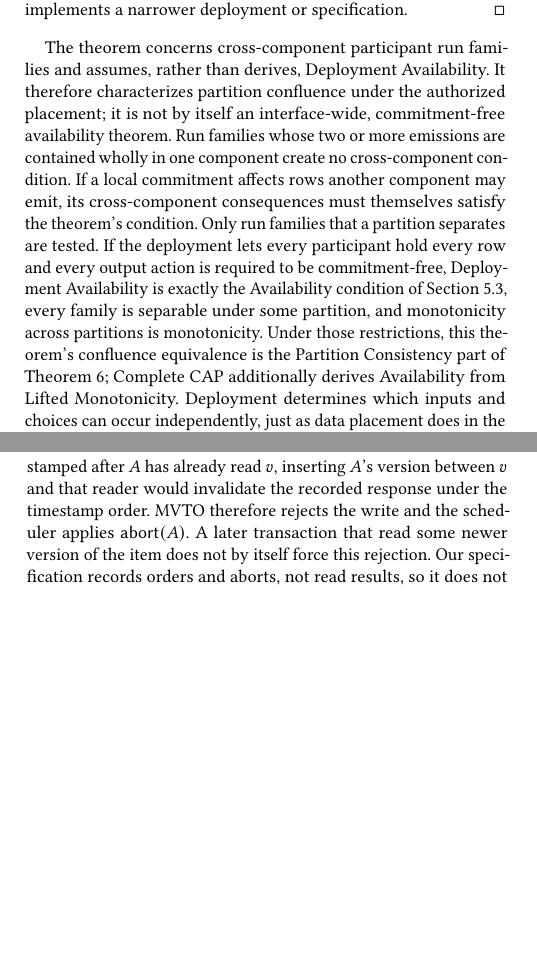
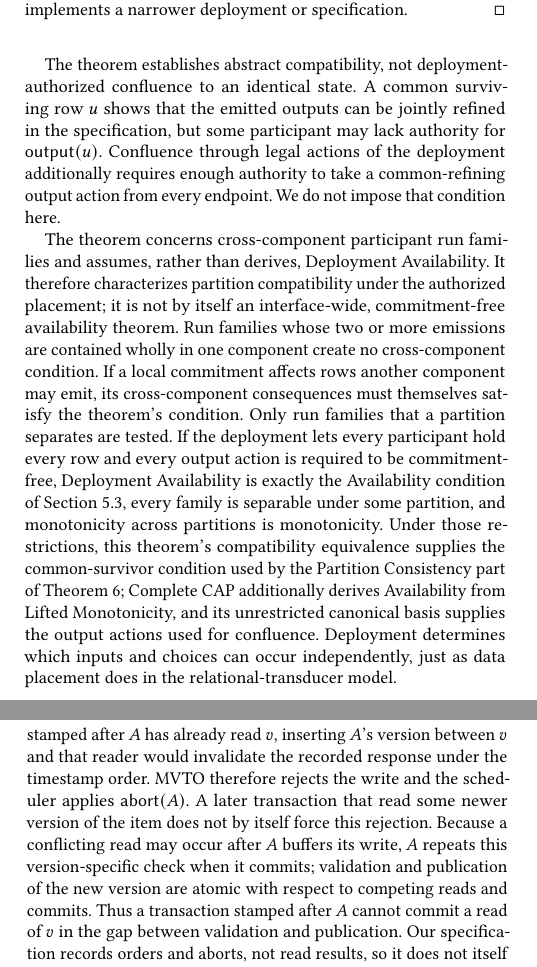
Before and after one commit to jhellerstein/coord-criterion, a LaTeX document (main.tex, which reads appendices/commitment-bases.tex, appendices/deployment.tex): two parts of the columns of pages 19 and 20 of 24, joined at a grey line, cut so that both start at the same text, the shorter picture padded with empty space. Compiled offline with pdfLaTeX.

Commit message:
Clarify MVTO validation and deployment compatibility

```diff
--- a/appendices/commitment-bases.tex
+++ b/appendices/commitment-bases.tex
@@ -77,9 +77,15 @@ otherwise it reads the committed version whose writer has the largest
 timestamp below $A$'s.  Reads do not themselves add a commitment.
 
 Writes can force an abort.  Let $v$ be the latest committed predecessor version
-that $A$'s new version would follow.  If a transaction stamped after $A$ has already
-read $v$, inserting $A$'s version between $v$ and that reader would invalidate
-the recorded response under the timestamp order.  MVTO therefore rejects the
-write and the scheduler applies $\mathsf{abort}(A)$.  A later transaction that
-read some newer version of the item does not by itself force this rejection.
-Our specification records orders and aborts, not read results, so it does not
+that $A$'s new version would follow.  If a transaction stamped after $A$ has
+already read $v$, inserting $A$'s version between $v$ and that reader would
+invalidate the recorded response under the timestamp order.  MVTO therefore
+rejects the write and the scheduler applies $\mathsf{abort}(A)$.  A later
+transaction that read some newer version of the item does not by itself force
+this rejection.  Because a conflicting read may occur after $A$ buffers its
+write, $A$ repeats this version-specific check when it commits; validation and
+publication of the new version are atomic with respect to competing reads and
+commits.  Thus a transaction stamped after $A$ cannot commit a read of $v$ in
+the gap between validation and publication.  Our specification records orders
+and aborts, not read results, so it does not itself say that the late write is
+invalid; a specification whose outputs include read facts, as in
--- a/appendices/deployment.tex
+++ b/appendices/deployment.tex
@@ -121,9 +122,17 @@ Avoiding this requires either a wait across the cut or refusing some authorized
 row, which implements a narrower deployment or specification.
 \end{proof}
 
+The theorem establishes abstract compatibility, not deployment-authorized
+confluence to an identical state.  A common surviving row $u$ shows that the
+emitted outputs can be jointly refined in the specification, but some
+participant may lack authority for $\mathsf{output}(u)$.  Confluence through
+legal actions of the deployment additionally requires enough authority to take
+a common-refining output action from every endpoint.  We do not impose that
+condition here.
+
 The theorem concerns cross-component participant run families and assumes,
 rather than derives, Deployment Availability.  It therefore characterizes
-partition confluence under the authorized placement; it is not by itself an
+partition compatibility under the authorized placement; it is not by itself an
 interface-wide, commitment-free availability theorem.  Run families whose two
 or more emissions are contained wholly in one component create no
 cross-component condition.  If a local commitment affects rows another
@@ -134,9 +143,11 @@ output action is required to be commitment-free, Deployment Availability is
 exactly the Availability condition of
 Section~\ref{sec:cap-corollary}, every family is separable under some partition,
 and monotonicity across partitions is
-monotonicity.  Under those restrictions, this theorem's confluence equivalence
-is the Partition Consistency part of Theorem~\ref{thm:complete-cap}; Complete
-CAP additionally derives Availability from Lifted Monotonicity.  Deployment
+monotonicity.  Under those restrictions, this theorem's compatibility
+equivalence supplies the common-survivor condition used by the Partition
+Consistency part of Theorem~\ref{thm:complete-cap}; Complete CAP additionally
+derives Availability from Lifted Monotonicity, and its unrestricted canonical
+basis supplies the output actions used for confluence.  Deployment
 determines which inputs and choices can occur independently, just as data
 placement does in the relational-transducer model.
 
```
Also changed, not shown: appendices/frontiers.tex (+7 -4 lines), appendices/commitment-bases.tex (6 more changed lines), appendices/deployment.tex (15 more changed lines).
